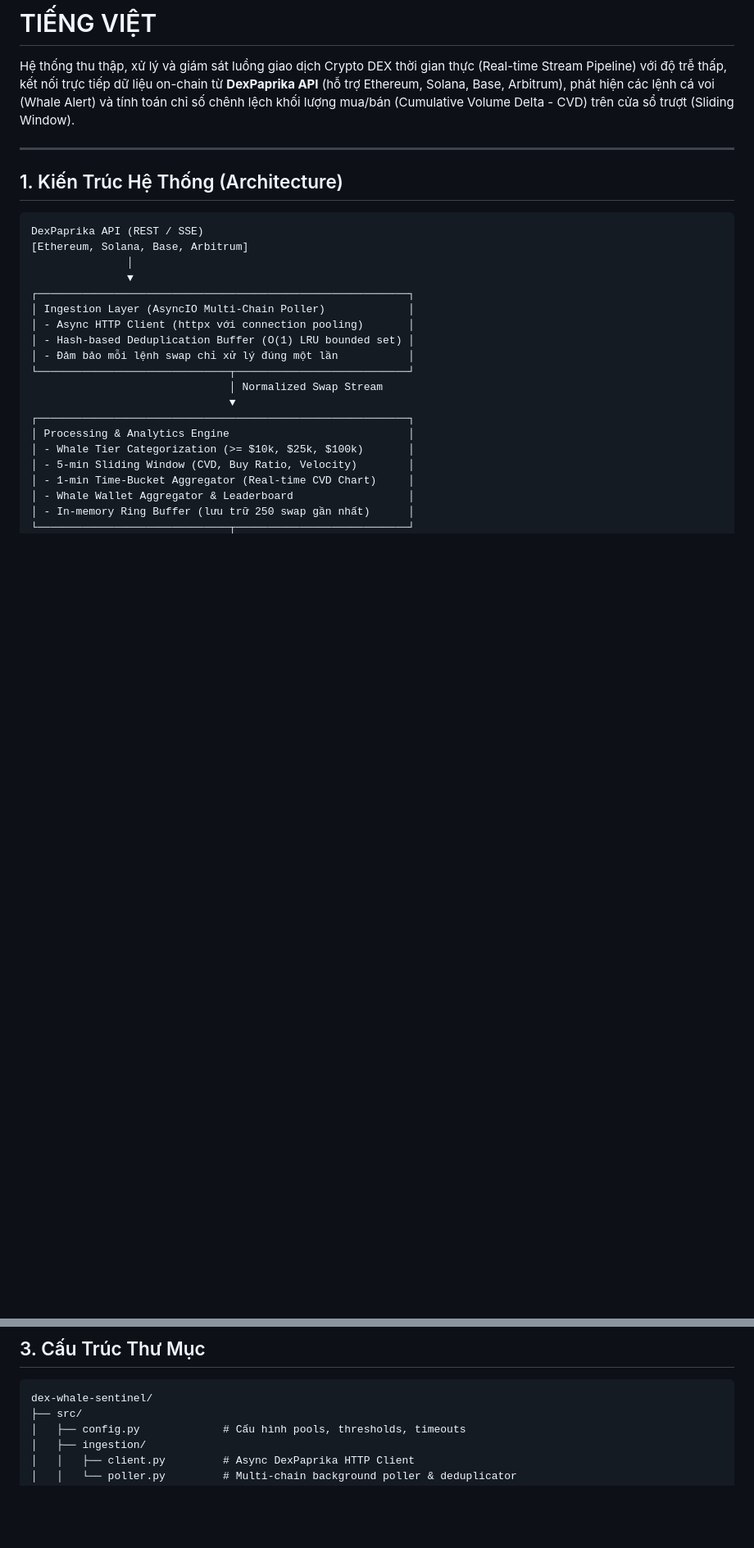
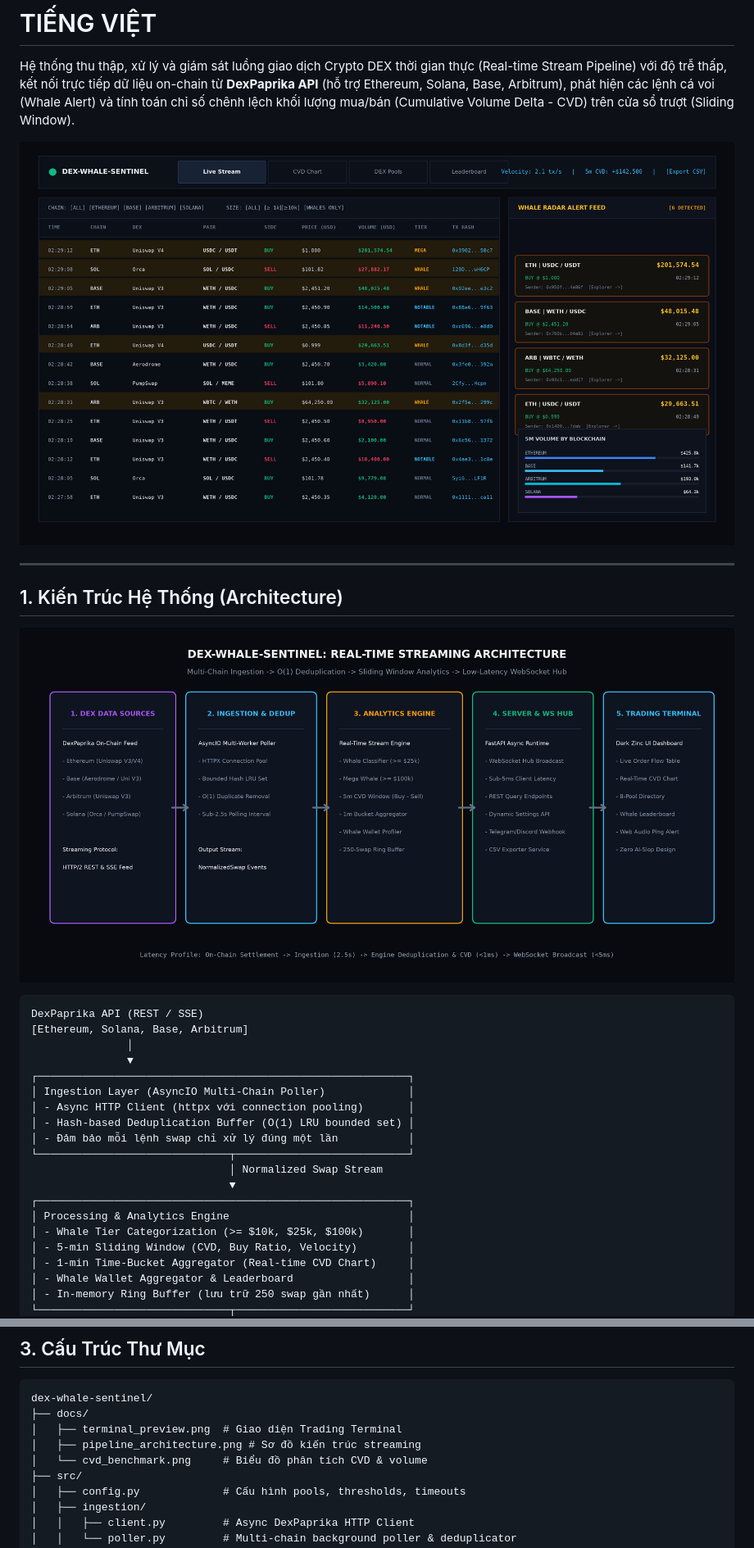
Before and after one commit to Frey-Rayford/DEX-Whale-Sentinel, a Markdown page: README.md, 2 parts joined by grey strips. Shown at 82% size. Drawn GitHub-style; pictures changed too: docs/pipeline_architecture.png (added), docs/terminal_preview.png (added); blank space fills up the shorter version.

Commit message:
docs: add pipeline architecture diagram, CVD benchmark chart, and terminal preview to README

````diff
--- a/README.md
+++ b/README.md
@@ -10,9 +10,13 @@
 Hệ thống thu thập, xử lý và giám sát luồng giao dịch Crypto DEX thời gian thực (Real-time Stream Pipeline) với độ trễ thấp, kết nối trực tiếp dữ liệu on-chain từ **DexPaprika API** (hỗ trợ Ethereum, Solana, Base, Arbitrum), phát hiện các lệnh cá voi (Whale Alert) và tính toán chỉ số chênh lệch khối lượng mua/bán (Cumulative Volume Delta - CVD) trên cửa sổ trượt (Sliding Window).
 
 
+![Trading Terminal Preview](docs/terminal_preview.png)
+
 ---
 
 ## 1. Kiến Trúc Hệ Thống (Architecture)
+
+![Pipeline Architecture](docs/pipeline_architecture.png)
 
 ```text
 DexPaprika API (REST / SSE)
@@ -95,6 +101,10 @@ $$\text{CVD} = \text{Buy Volume} - \text{Sell Volume}$$
 
 ```text
 dex-whale-sentinel/
+├── docs/
+│   ├── terminal_preview.png  # Giao diện Trading Terminal
+│   ├── pipeline_architecture.png # Sơ đồ kiến trúc streaming
+│   └── cvd_benchmark.png     # Biểu đồ phân tích CVD & volume
 ├── src/
 │   ├── config.py             # Cấu hình pools, thresholds, timeouts
 │   ├── ingestion/
````
Also changed, not shown: other parts of README.md (+8 -0 lines), docs/cvd_benchmark.png (added).
